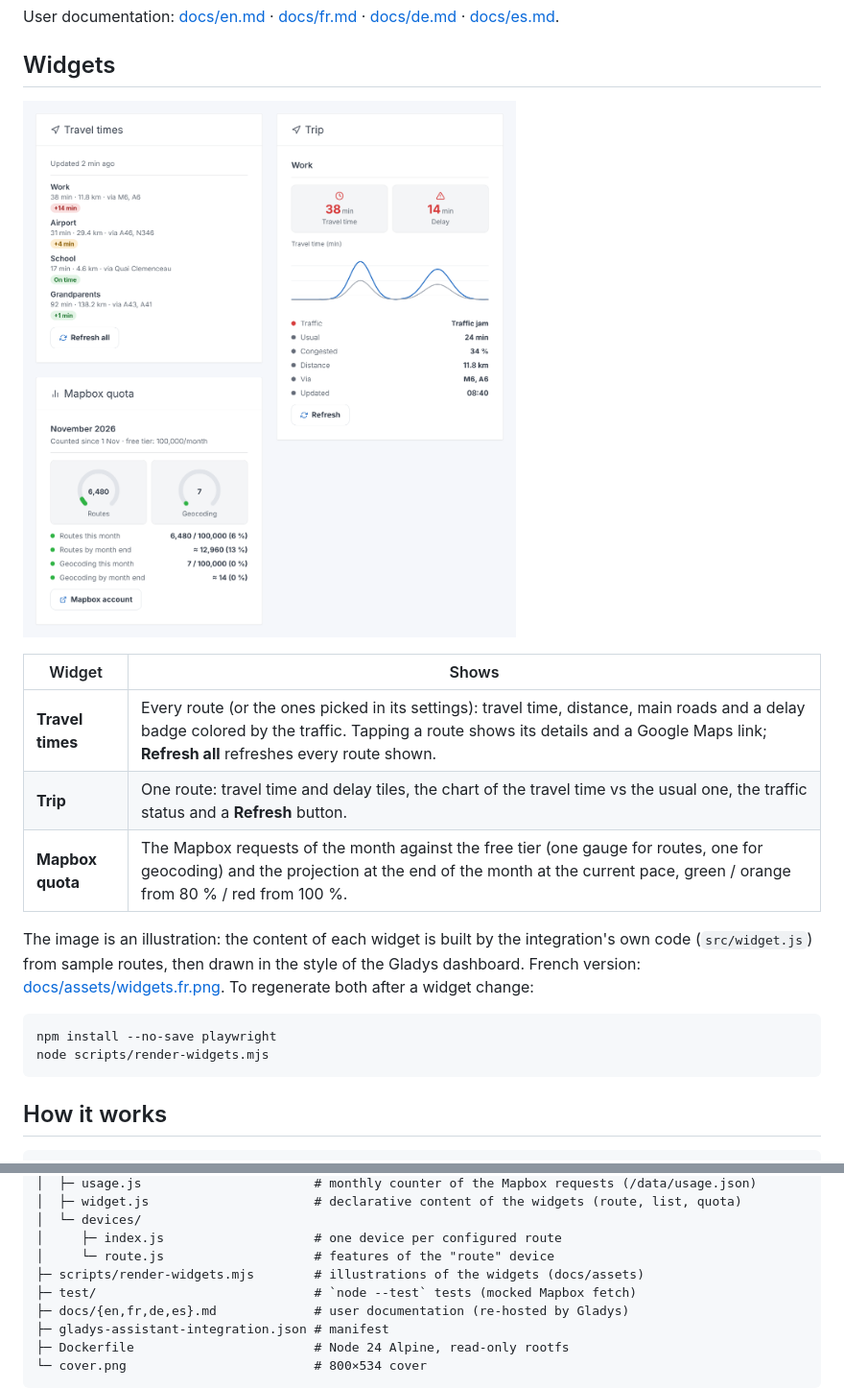
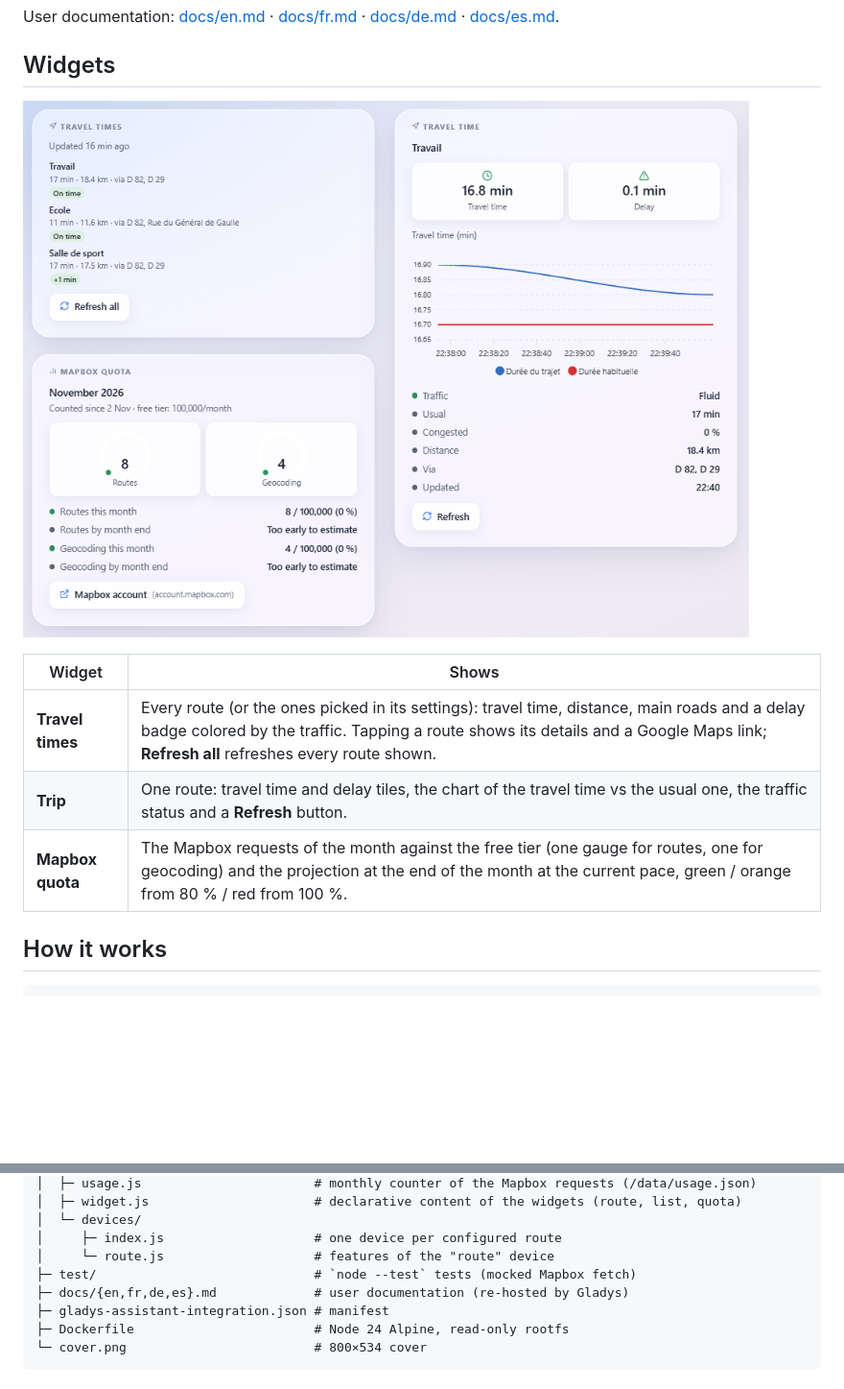
Before and after one commit to quentinlegay/Gladys-mapbox-traffic, a Markdown page: README.md, 2 parts joined by grey strips. Shown at 96% size. GitHub-like rendering; pictures changed too: docs/assets/widgets.en.png (deleted), docs/assets/widgets.png (added); blank space fills up the shorter version.

````diff
--- a/README.md
+++ b/README.md
@@ -29,24 +29,13 @@ User documentation: [docs/en.md](./docs/en.md) · [docs/fr.md](./docs/fr.md) ·
 
 ## Widgets
 
-![The three dashboard widgets: travel times of every route, the Mapbox quota, and one route with its chart (generated illustration, not a screenshot)](docs/assets/widgets.en.png)
+![The three widgets on a Gladys dashboard: travel times of every route, the Mapbox quota, and one route with its chart](docs/assets/widgets.png)
 
 | Widget           | Shows                                                                                                                                                                                                                                |
 | ---------------- | ------------------------------------------------------------------------------------------------------------------------------------------------------------------------------------------------------------------------------------ |
 | **Travel times** | Every route (or the ones picked in its settings): travel time, distance, main roads and a delay badge colored by the traffic. Tapping a route shows its details and a Google Maps link; **Refresh all** refreshes every route shown. |
 | **Trip**         | One route: travel time and delay tiles, the chart of the travel time vs the usual one, the traffic status and a **Refresh** button.                                                                                                  |
 | **Mapbox quota** | The Mapbox requests of the month against the free tier (one gauge for routes, one for geocoding) and the projection at the end of the month at the current pace, green / orange from 80 % / red from 100 %.                          |
-
-The image is an illustration: the content of each widget is built by the
-integration's own code (`src/widget.js`) from sample routes, then drawn in the
-style of the Gladys dashboard. French version:
-[docs/assets/widgets.fr.png](docs/assets/widgets.fr.png). To regenerate both
-after a widget change:
-
-```bash
-npm install --no-save playwright
-node scripts/render-widgets.mjs
-```
 
 ## How it works
 
@@ -99,7 +88,6 @@ and per calendar month (UTC), for the "Mapbox quota" widget.
 │  └─ devices/
 │     ├─ index.js                    # one device per configured route
 │     └─ route.js                    # features of the "route" device
-├─ scripts/render-widgets.mjs        # illustrations of the widgets (docs/assets)
 ├─ test/                             # `node --test` tests (mocked Mapbox fetch)
 ├─ docs/{en,fr,de,es}.md             # user documentation (re-hosted by Gladys)
 ├─ gladys-assistant-integration.json # manifest
````
Also changed, not shown: docs/assets/widgets.fr.png (deleted), 1 other file.
